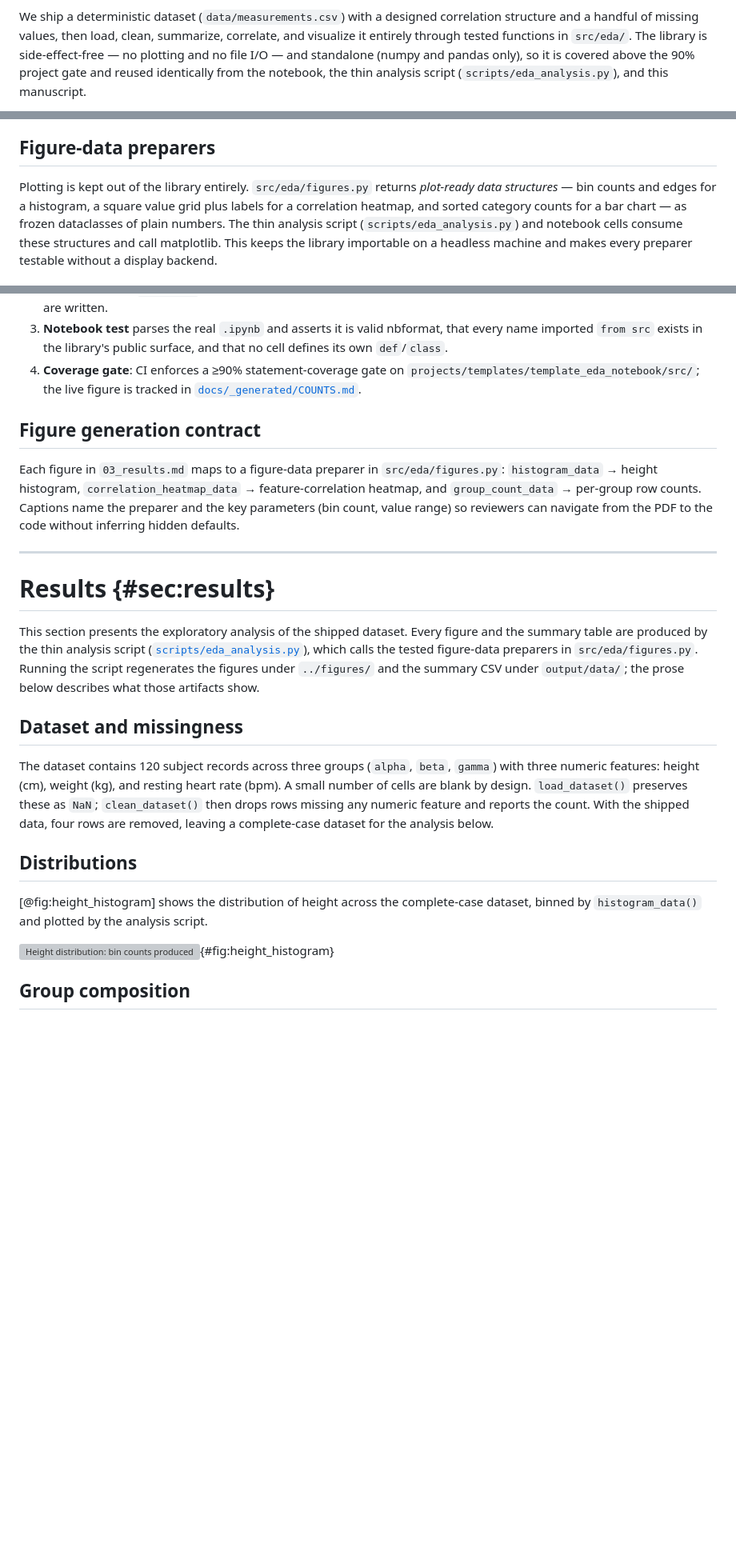
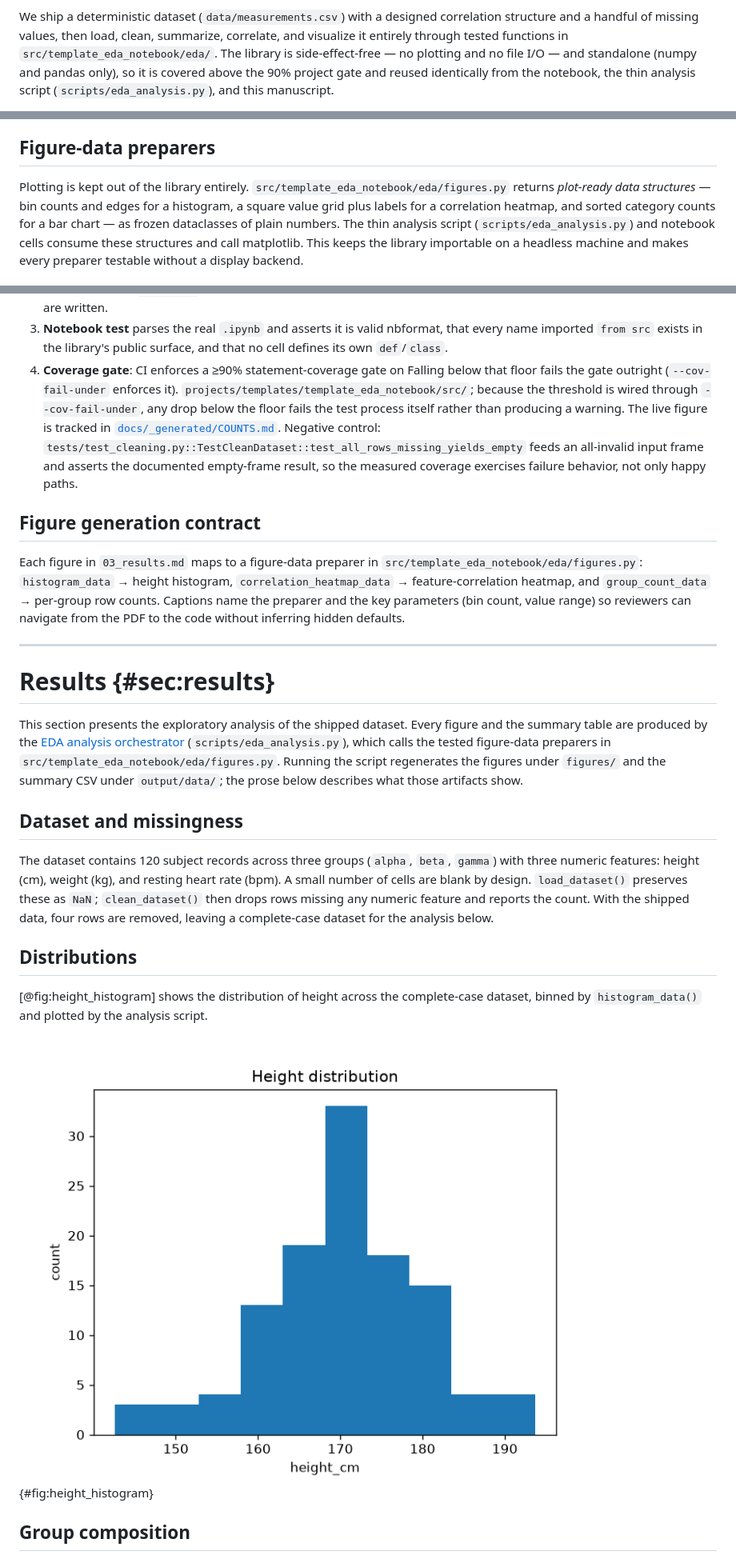
Before and after one commit to docxology/template_eda_notebook, a Markdown page: _combined_manuscript.md, 3 parts joined by grey strips. Shown at 80% size. GitHub-like rendering; pictures changed too: figures/height_histogram.png (added); blank space fills up the shorter version; grey boxes are pictures that could not be loaded.

```diff
--- a/_combined_manuscript.md
+++ b/_combined_manuscript.md
@@ -13,7 +13,7 @@ cells.
 We ship a deterministic dataset (`data/measurements.csv`) with a designed
 correlation structure and a handful of missing values, then load, clean,
 summarize, correlate, and visualize it entirely through tested functions in
-`src/eda/`. The library is side-effect-free — no plotting and no file I/O — and
+`src/template_eda_notebook/eda/`. The library is side-effect-free — no plotting and no file I/O — and
 standalone (numpy and pandas only), so it is covered above the 90% project gate
 and reused identically from the notebook, the thin analysis script
 (`scripts/eda_analysis.py`), and this manuscript.
@@ -155,7 +156,7 @@ investigating. Each unordered pair appears exactly once.
 
 ## Figure-data preparers
 
-Plotting is kept out of the library entirely. `src/eda/figures.py` returns
+Plotting is kept out of the library entirely. `src/template_eda_notebook/eda/figures.py` returns
 *plot-ready data structures* — bin counts and edges for a histogram, a square
 value grid plus labels for a correlation heatmap, and sorted category counts for
 a bar chart — as frozen dataclasses of plain numbers. The thin analysis script
@@ -178,13 +179,19 @@ The project is governed by a strict zero-mock policy, evaluated by running
    that every name imported `from src` exists in the library's public surface,
    and that no cell defines its own `def`/`class`.
 4. **Coverage gate**: CI enforces a ≥90% statement-coverage gate on
-   `projects/templates/template_eda_notebook/src/`; the live figure is tracked in
-   [`docs/_generated/COUNTS.md`](../../../../docs/_generated/COUNTS.md).
+Falling below that floor fails the gate outright (`--cov-fail-under` enforces it).
+   `projects/templates/template_eda_notebook/src/`; because the threshold is
+   wired through `--cov-fail-under`, any drop below the floor fails the test
+   process itself rather than producing a warning. The live figure is tracked in
+   [`docs/_generated/COUNTS.md`](../../../../docs/_generated/COUNTS.md). Negative
+   control: `tests/test_cleaning.py::TestCleanDataset::test_all_rows_missing_yields_empty`
+   feeds an all-invalid input frame and asserts the documented empty-frame result,
+   so the measured coverage exercises failure behavior, not only happy paths.
 
 ## Figure generation contract
 
 Each figure in `03_results.md` maps to a figure-data preparer in
-`src/eda/figures.py`: `histogram_data` → height histogram,
+`src/template_eda_notebook/eda/figures.py`: `histogram_data` → height histogram,
 `correlation_heatmap_data` → feature-correlation heatmap, and `group_count_data`
 → per-group row counts. Captions name the preparer and the key parameters (bin
 count, value range) so reviewers can navigate from the PDF to the code without
@@ -199,10 +206,11 @@ inferring hidden defaults.
 # Results {#sec:results}
 
 This section presents the exploratory analysis of the shipped dataset. Every
-figure and the summary table are produced by the thin analysis script
-([`scripts/eda_analysis.py`](https://github.com/docxology/template/blob/main/projects/templates/template_eda_notebook/scripts/eda_analysis.py)),
-which calls the tested figure-data preparers in `src/eda/figures.py`. Running
-the script regenerates the figures under `../figures/` and the summary CSV
+figure and the summary table are produced by the
+[EDA analysis orchestrator](https://github.com/docxology/template/blob/main/projects/templates/template_eda_notebook/scripts/eda_analysis.py)
+(`scripts/eda_analysis.py`),
+which calls the tested figure-data preparers in `src/template_eda_notebook/eda/figures.py`. Running
+the script regenerates the figures under `figures/` and the summary CSV
 under `output/data/`; the prose below describes what those artifacts show.
 
 ## Dataset and missingness
@@ -220,7 +228,7 @@ leaving a complete-case dataset for the analysis below.
 complete-case dataset, binned by `histogram_data()` and plotted by the analysis
 script.
 
-![Height distribution: bin counts produced by `histogram_data(frame, "height_cm", bins=10)` in `src/eda/figures.py` and plotted as a bar chart by `scripts/eda_analysis.py`. The bin counts sum to the number of complete-case rows; the shape is the roughly bell-shaped spread expected from the generating process.](../figures/height_histogram.png){#fig:height_histogram}
+![Height distribution: bin counts produced by `histogram_data(frame, "height_cm", bins=10)` in `src/template_eda_notebook/eda/figures.py` and plotted as a bar chart by `scripts/eda_analysis.py`. The bin counts sum to the number of complete-case rows; the shape is the roughly bell-shaped spread expected from the generating process.](figures/height_histogram.png){#fig:height_histogram}
 
 ## Group composition
 
```
Also changed, not shown: other parts of _combined_manuscript.md (+49 -37 lines), figures/correlation_heatmap.png (added), figures/group_counts.png (added), 14 other files.
